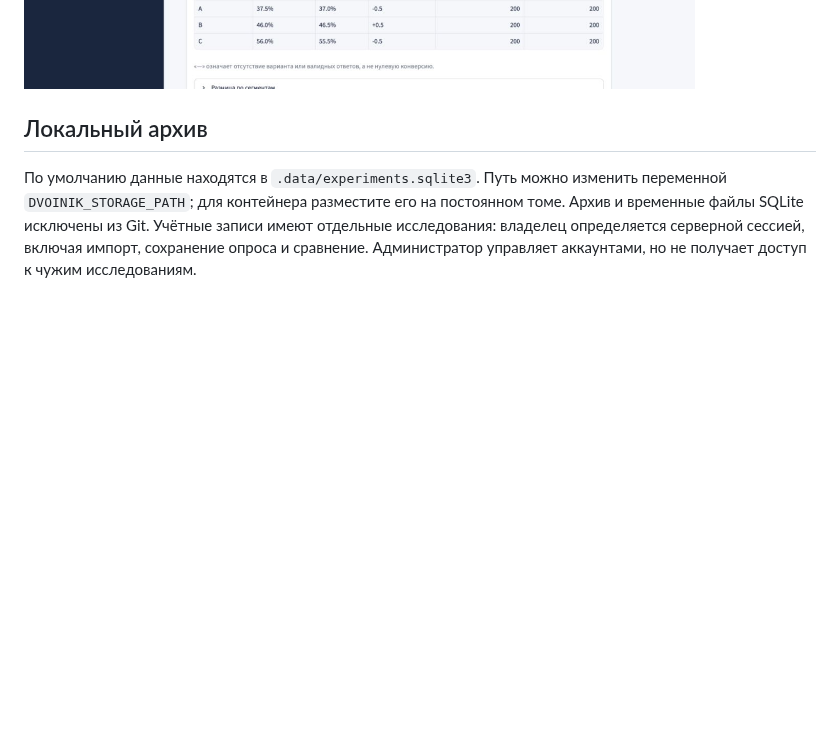
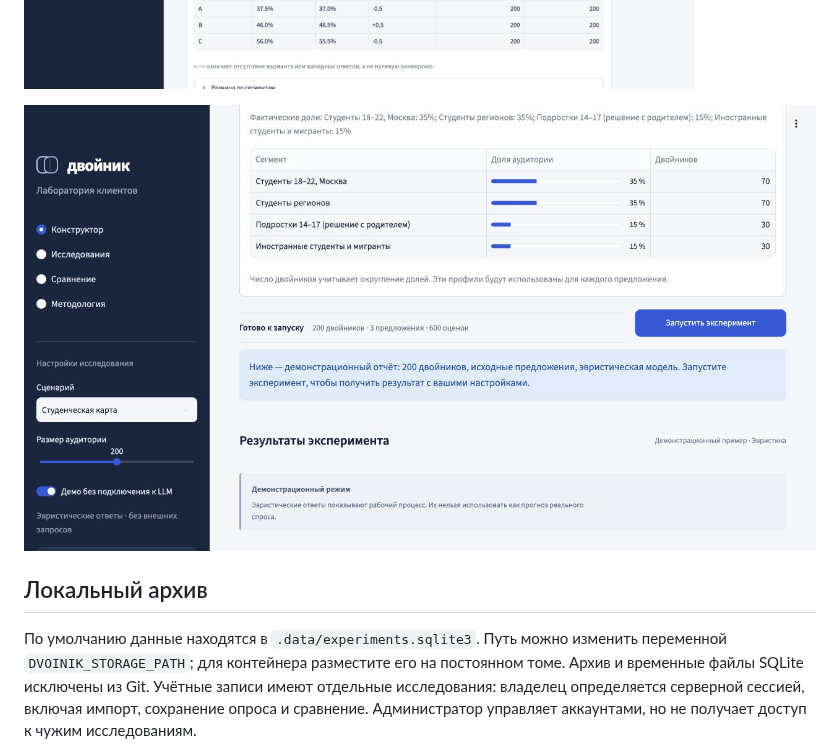
Before and after one commit to NikitaMeshDS/dvoinik, a Markdown page: README.md, the part around the change. GitHub-like rendering; pictures changed too: docs/images/audience-preview.png (added); blank space fills up the shorter version.

```diff
--- a/README.md
+++ b/README.md
@@ -63,6 +63,8 @@ JSON сравнения содержит оба полных отчёта и р
 загружают отдельный отчёт, а не файл сравнения.
 
 ![Сравнение двух сохранённых демо-запусков](docs/images/archive-comparison.png)
+
+![Предпросмотр аудитории и проверка готовности к запуску](docs/images/audience-preview.png)
 
 ## Локальный архив
 
```
Also changed, not shown: docs/architecture.md (+2 -0 lines), 4 other files.
